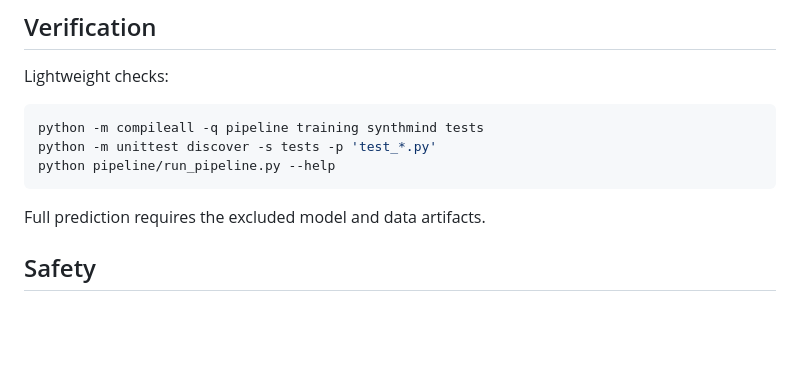
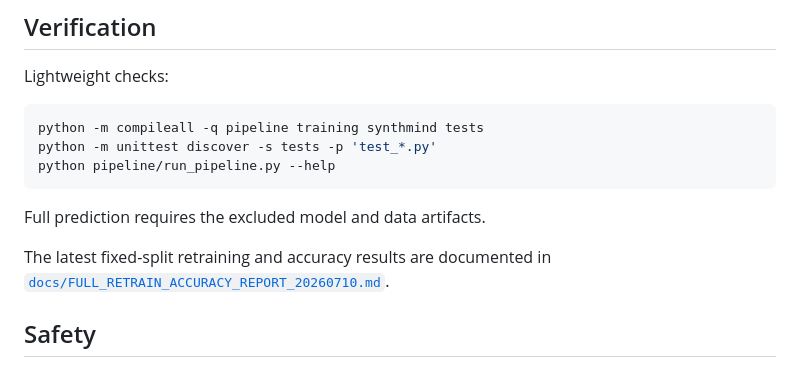
Before and after one commit to FNC001/Synthmind, a Markdown page: README.md, the part around the change. Rendered like a GitHub page; blank space fills up the shorter version.

Commit message:
Add full retraining accuracy report

```diff
--- a/README.md
+++ b/README.md
@@ -120,6 +120,9 @@ python pipeline/run_pipeline.py --help
 
 Full prediction requires the excluded model and data artifacts.
 
+The latest fixed-split retraining and accuracy results are documented in
+[`docs/FULL_RETRAIN_ACCURACY_REPORT_20260710.md`](docs/FULL_RETRAIN_ACCURACY_REPORT_20260710.md).
+
 ## Safety
 
 Synthmind produces predictive synthesis-route recommendations, not validated laboratory procedures. Suggested precursors, temperatures, times, atmospheres, solvents, or process routes must be reviewed by domain experts before experimental use.
```
Also changed, not shown: docs/FULL_RETRAIN_ACCURACY_REPORT_20260710.md (added, +210 -0 lines).
